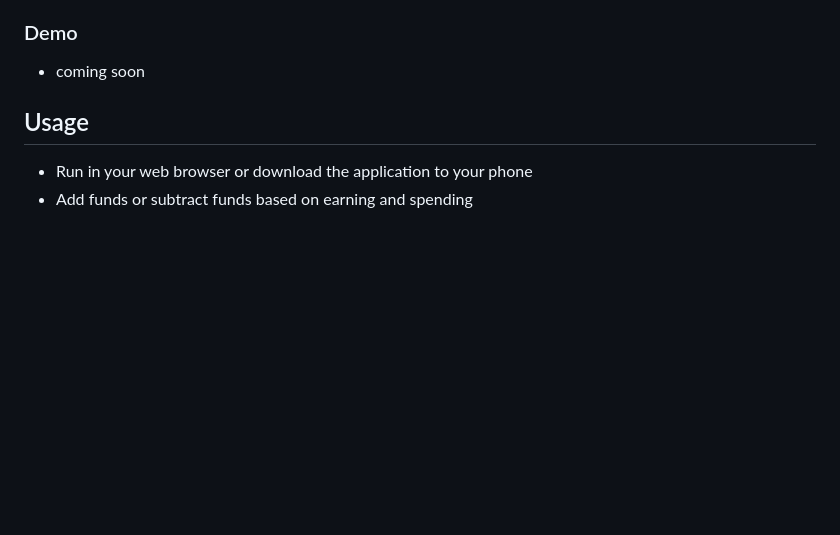
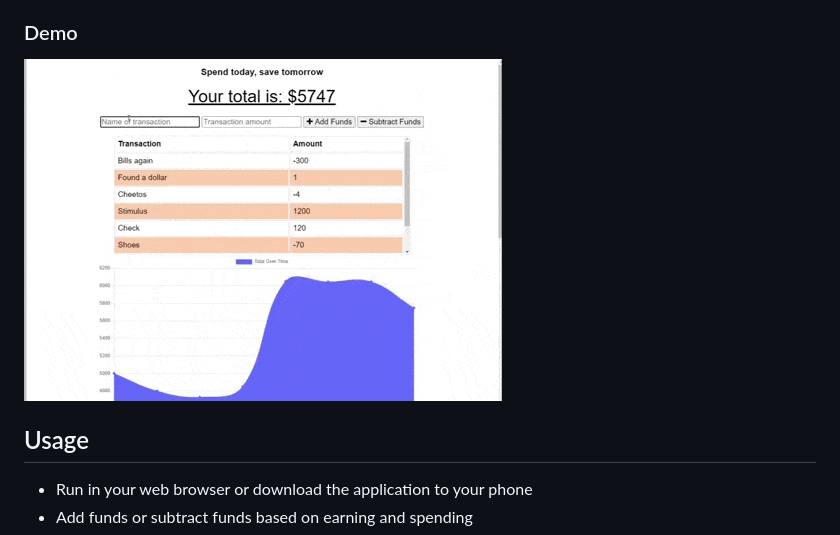
Before and after one commit to coryjquirk/bud-get, a Markdown page: README.md, the part around the change. Drawn GitHub-style; pictures changed too: bud-get.gif (added); blank space fills up the shorter version.

Commit message:
readme, demo gif

```diff
--- a/README.md
+++ b/README.md
@@ -8,7 +8,7 @@ With this app you can track your spending and saving, close it out, forget about
 * Deployed app on Heroku: [https://calm-anchorage-17785.herokuapp.com/](https://calm-anchorage-17785.herokuapp.com/)
 * Repository: [https://github.com/coryjquirk/bud-get](https://github.com/coryjquirk/bud-get)
 ### Demo
-* coming soon
+<img src="bud-get.gif" alt="app demo">
 
 ## Usage
 * Run in your web browser or download the application to your phone
```
